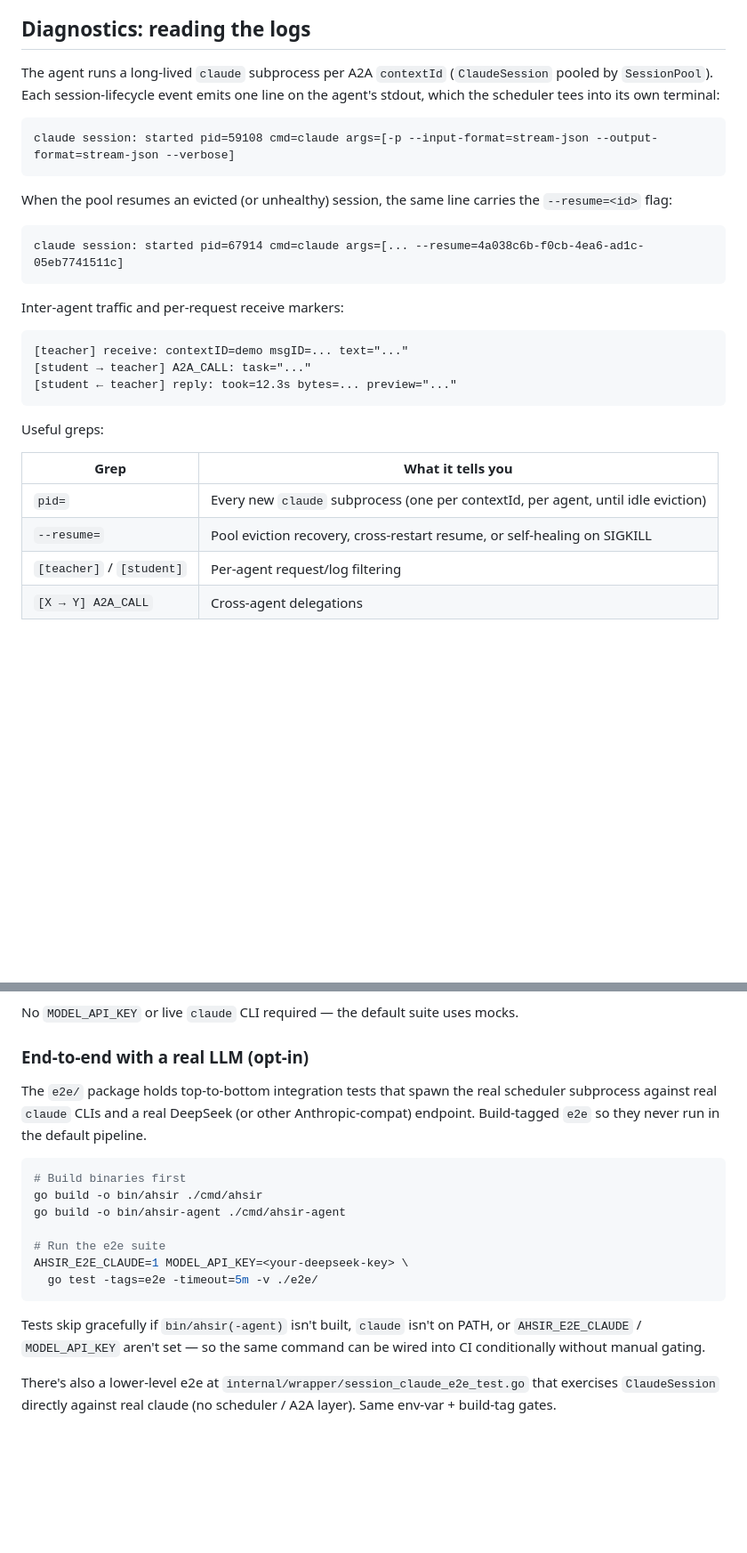
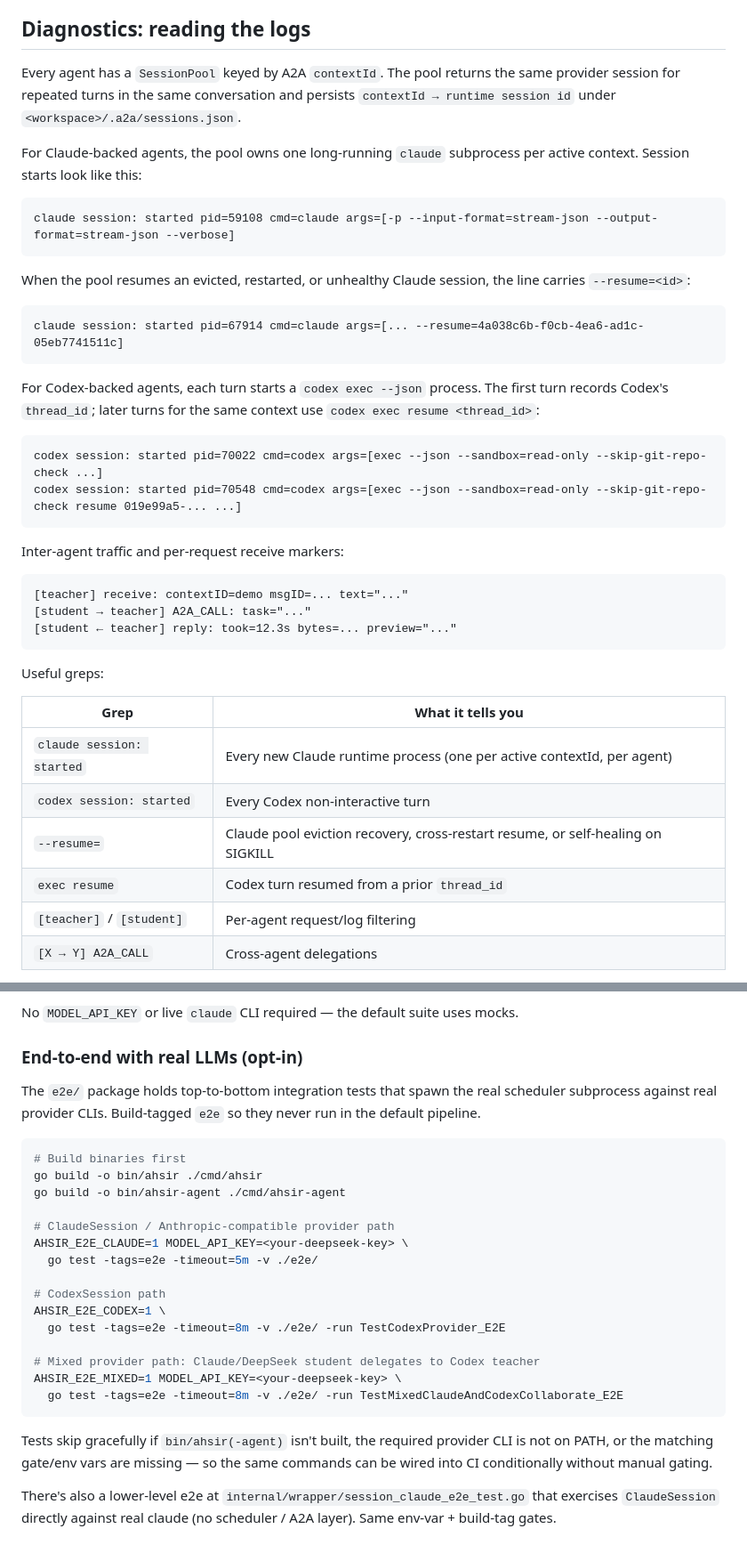
Before and after one commit to wu8685/ahsir, a Markdown page: README.md, 2 parts joined by grey strips. Shown at 89% size. Drawn GitHub-style; blank space fills up the shorter version.

````diff
--- a/README.md
+++ b/README.md
@@ -243,20 +290,31 @@ response latency (a fast classifier vs. a deep researcher legitimately differ).
 
 ## Diagnostics: reading the logs
 
-The agent runs a long-lived `claude` subprocess per A2A `contextId`
-(`ClaudeSession` pooled by `SessionPool`). Each session-lifecycle event emits
-one line on the agent's stdout, which the scheduler tees into its own
-terminal:
+Every agent has a `SessionPool` keyed by A2A `contextId`. The pool returns the
+same provider session for repeated turns in the same conversation and persists
+`contextId → runtime session id` under `<workspace>/.a2a/sessions.json`.
+
+For Claude-backed agents, the pool owns one long-running `claude` subprocess
+per active context. Session starts look like this:
 
 ```
 claude session: started pid=59108 cmd=claude args=[-p --input-format=stream-json --output-format=stream-json --verbose]
 ```
 
-When the pool resumes an evicted (or unhealthy) session, the same line
-carries the `--resume=<id>` flag:
+When the pool resumes an evicted, restarted, or unhealthy Claude session, the
+line carries `--resume=<id>`:
 
 ```
 claude session: started pid=67914 cmd=claude args=[... --resume=4a038c6b-f0cb-4ea6-ad1c-05eb7741511c]
+```
+
+For Codex-backed agents, each turn starts a `codex exec --json` process. The
+first turn records Codex's `thread_id`; later turns for the same context use
+`codex exec resume <thread_id>`:
+
+```
+codex session: started pid=70022 cmd=codex args=[exec --json --sandbox=read-only --skip-git-repo-check ...]
+codex session: started pid=70548 cmd=codex args=[exec --json --sandbox=read-only --skip-git-repo-check resume 019e99a5-... ...]
 ```
 
 Inter-agent traffic and per-request receive markers:
@@ -271,8 +329,10 @@ Useful greps:
 
 | Grep | What it tells you |
 |---|---|
-| `pid=` | Every new `claude` subprocess (one per contextId, per agent, until idle eviction) |
-| `--resume=` | Pool eviction recovery, cross-restart resume, or self-healing on SIGKILL |
+| `claude session: started` | Every new Claude runtime process (one per active contextId, per agent) |
+| `codex session: started` | Every Codex non-interactive turn |
+| `--resume=` | Claude pool eviction recovery, cross-restart resume, or self-healing on SIGKILL |
+| ` exec resume ` | Codex turn resumed from a prior `thread_id` |
 | `[teacher]` / `[student]` | Per-agent request/log filtering |
 | `[X → Y] A2A_CALL` | Cross-agent delegations |
 
@@ -298,26 +358,33 @@ Includes:
 
 No `MODEL_API_KEY` or live `claude` CLI required — the default suite uses mocks.
 
-### End-to-end with a real LLM (opt-in)
+### End-to-end with real LLMs (opt-in)
 
 The `e2e/` package holds top-to-bottom integration tests that spawn the real
-scheduler subprocess against real `claude` CLIs and a real DeepSeek
-(or other Anthropic-compat) endpoint. Build-tagged `e2e` so they never run
-in the default pipeline.
+scheduler subprocess against real provider CLIs. Build-tagged `e2e` so they
+never run in the default pipeline.
 
 ```bash
 # Build binaries first
 go build -o bin/ahsir ./cmd/ahsir
 go build -o bin/ahsir-agent ./cmd/ahsir-agent
 
-# Run the e2e suite
+# ClaudeSession / Anthropic-compatible provider path
 AHSIR_E2E_CLAUDE=1 MODEL_API_KEY=<your-deepseek-key> \
   go test -tags=e2e -timeout=5m -v ./e2e/
+
+# CodexSession path
+AHSIR_E2E_CODEX=1 \
+  go test -tags=e2e -timeout=8m -v ./e2e/ -run TestCodexProvider_E2E
+
+# Mixed provider path: Claude/DeepSeek student delegates to Codex teacher
+AHSIR_E2E_MIXED=1 MODEL_API_KEY=<your-deepseek-key> \
+  go test -tags=e2e -timeout=8m -v ./e2e/ -run TestMixedClaudeAndCodexCollaborate_E2E
 ```
 
-Tests skip gracefully if `bin/ahsir(-agent)` isn't built, `claude` isn't on
-PATH, or `AHSIR_E2E_CLAUDE` / `MODEL_API_KEY` aren't set — so the same
-command can be wired into CI conditionally without manual gating.
+Tests skip gracefully if `bin/ahsir(-agent)` isn't built, the required provider
+CLI is not on PATH, or the matching gate/env vars are missing — so the same
+commands can be wired into CI conditionally without manual gating.
 
 There's also a lower-level e2e at `internal/wrapper/session_claude_e2e_test.go`
 that exercises `ClaudeSession` directly against real claude (no scheduler /
````
Also changed, not shown: other parts of README.md (+85 -38 lines).
